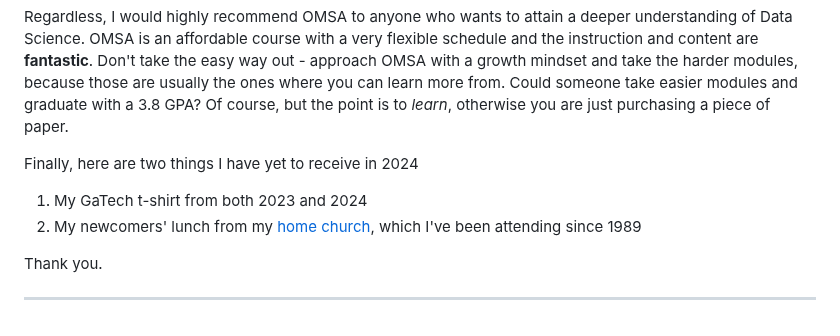
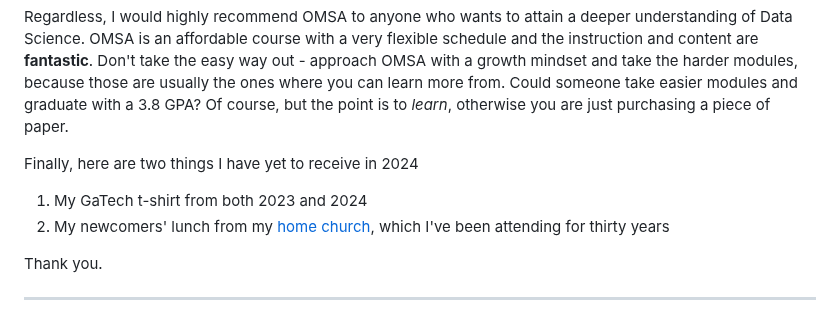
Before and after one commit to joel-quek/Georgia-Tech-OMSA, a Markdown page: OMSA_Experience.md, the part around the change. Rendered like a GitHub page.

```diff
--- a/OMSA_Experience.md
+++ b/OMSA_Experience.md
@@ -495,7 +495,7 @@ Regardless, I would highly recommend OMSA to anyone who wants to attain a deeper
 
 Finally, here are two things I have yet to receive in 2024
 1. My GaTech t-shirt from both 2023 and 2024
-2. My newcomers' lunch from my [home church](https://www.bukitarang.church/explorechristianity/lifes-big-questions/#:~:text=Life's%20Big%20Questions%20is%20an,a%20relaxed%20and%20accessible%20way.), which I've been attending since 1989
+2. My newcomers' lunch from my [home church](https://www.bukitarang.church/explorechristianity/lifes-big-questions/#:~:text=Life's%20Big%20Questions%20is%20an,a%20relaxed%20and%20accessible%20way.), which I've been attending for thirty years
 
 Thank you.
 
```
